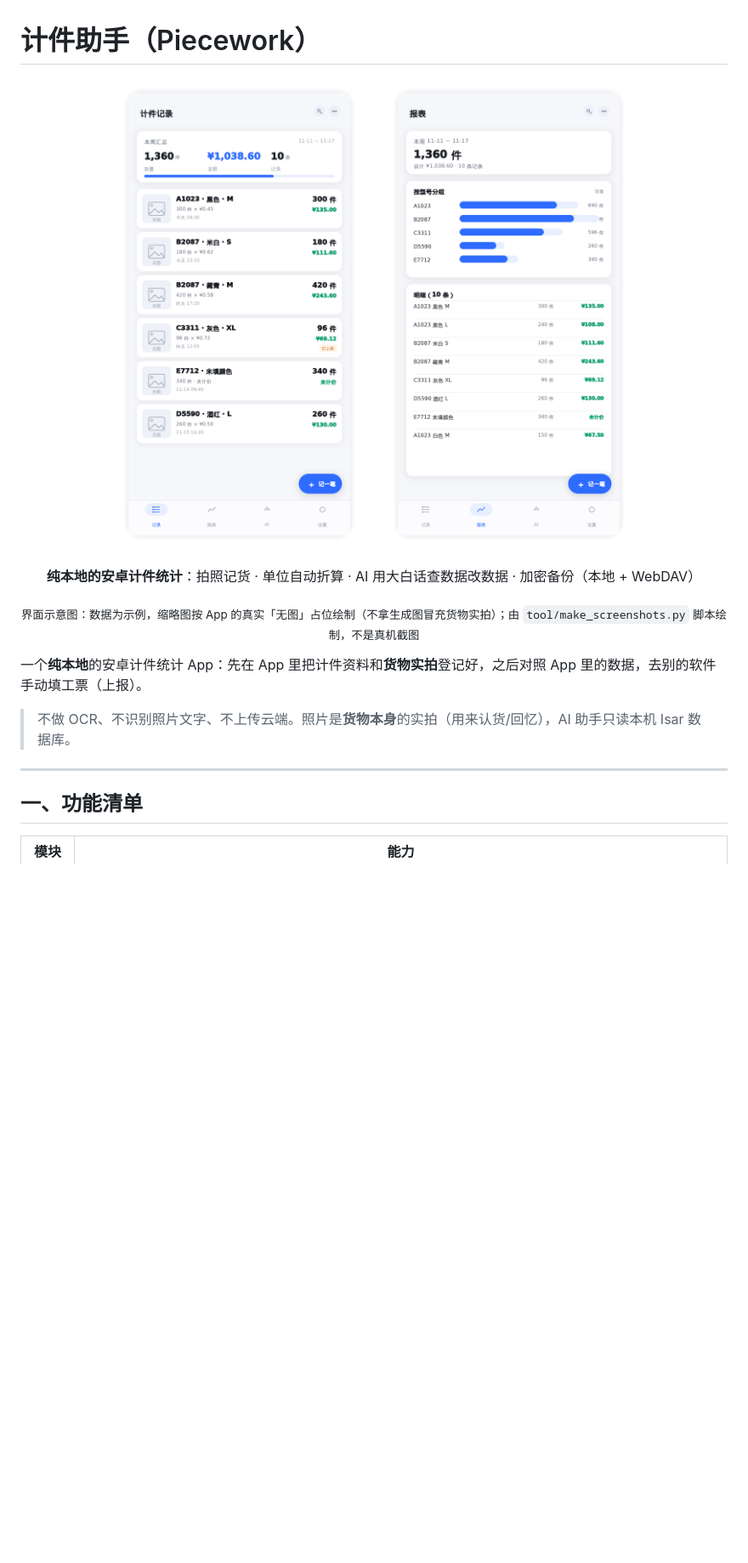
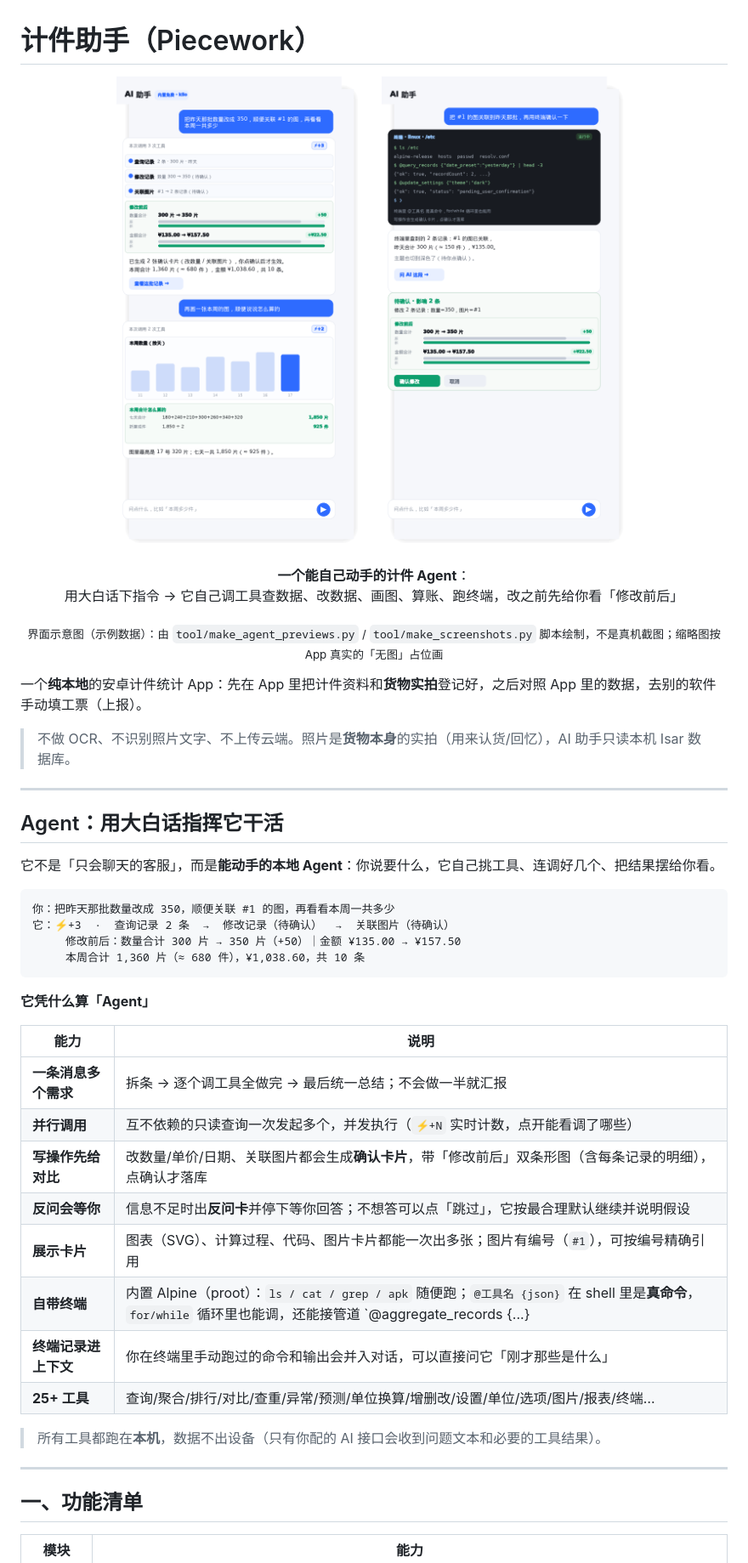
Before and after one commit to xxcyou/piecework, a Markdown page: README.md, the part around one of its changes. Shown at 85% size. Rendered like a GitHub page; pictures changed too: docs/screenshots/agent_chat.png (added), docs/screenshots/agent_terminal.png (added); blank space fills up the shorter version.

````diff
--- a/README.md
+++ b/README.md
@@ -1,17 +1,18 @@
 # 计件助手（Piecework）
 
 <p align="center">
-  <img src="docs/screenshots/home_records.png" width="300" alt="首页 · 计件记录">
+  <img src="docs/screenshots/agent_chat.png" width="320" alt="Agent：一句话多个需求，逐个调工具并给出修改前后对比">
   &nbsp;&nbsp;
-  <img src="docs/screenshots/report.png" width="300" alt="报表 · 分组汇总">
+  <img src="docs/screenshots/agent_terminal.png" width="320" alt="Agent：终端模式里 @工具名 直接调用本机工具">
 </p>
 
 <p align="center">
-  <b>纯本地的安卓计件统计</b>：拍照记货 · 单位自动折算 · AI 用大白话查数据改数据 · 加密备份（本地 + WebDAV）
+  <b>一个能自己动手的计件 Agent</b>：<br>
+  用大白话下指令 → 它自己调工具查数据、改数据、画图、算账、跑终端，改之前先给你看「修改前后」
 </p>
 
 <p align="center">
-  <sub>界面示意图：数据为示例，缩略图按 App 的真实「无图」占位绘制（不拿生成图冒充货物实拍）；由 <code>tool/make_screenshots.py</code> 脚本绘制，不是真机截图</sub>
+  <sub>界面示意图（示例数据）：由 <code>tool/make_agent_previews.py</code> / <code>tool/make_screenshots.py</code> 脚本绘制，不是真机截图；缩略图按 App 真实的「无图」占位画</sub>
 </p>
 
 一个**纯本地**的安卓计件统计 App：先在 App 里把计件资料和**货物实拍**登记好，之后对照 App 里的数据，去别的软件手动填工票（上报）。
@@ -20,6 +21,34 @@
 
 ---
 
+## Agent：用大白话指挥它干活
+
+它不是「只会聊天的客服」，而是**能动手的本地 Agent**：你说要什么，它自己挑工具、连调好几个、把结果摆给你看。
+
+```
+你：把昨天那批数量改成 350，顺便关联 #1 的图，再看看本周一共多少
+它：⚡+3  ·  查询记录 2 条  →  修改记录（待确认）  →  关联图片（待确认）
+     修改前后：数量合计 300 片 → 350 片（+50）｜金额 ¥135.00 → ¥157.50
+     本周合计 1,360 片（≈ 680 件），¥1,038.60，共 10 条
+```
+
+**它凭什么算「Agent」**
+
+| 能力 | 说明 |
+|---|---|
+| **一条消息多个需求** | 拆条 → 逐个调工具全做完 → 最后统一总结；不会做一半就汇报 |
+| **并行调用** | 互不依赖的只读查询一次发起多个，并发执行（`⚡+N` 实时计数，点开能看调了哪些） |
+| **写操作先给对比** | 改数量/单价/日期、关联图片都会生成**确认卡片**，带「修改前后」双条形图（含每条记录的明细），点确认才落库 |
+| **反问会等你** | 信息不足时出**反问卡**并停下等你回答；不想答可以点「跳过」，它按最合理默认继续并说明假设 |
+| **展示卡片** | 图表（SVG）、计算过程、代码、图片卡片都能一次出多张；图片有编号（`#1`），可按编号精确引用 |
+| **自带终端** | 内置 Alpine（proot）：`ls / cat / grep / apk` 随便跑；`@工具名 {json}` 在 shell 里是**真命令**，`for/while` 循环里也能调，还能接管道 `@aggregate_records {...} | head -20` |
+| **终端记录进上下文** | 你在终端里手动跑过的命令和输出会并入对话，可以直接问它「刚才那些是什么」 |
+| **25+ 工具** | 查询/聚合/排行/对比/查重/异常/预测/单位换算/增删改/设置/单位/选项/图片/报表/终端… |
+
+> 所有工具都跑在**本机**，数据不出设备（只有你配的 AI 接口会收到问题文本和必要的工具结果）。
+
+---
+
 ## 一、功能清单
 
 | 模块 | 能力 |
````
Also changed, not shown: other parts of README.md (+1 -1 lines), 1 other file.
